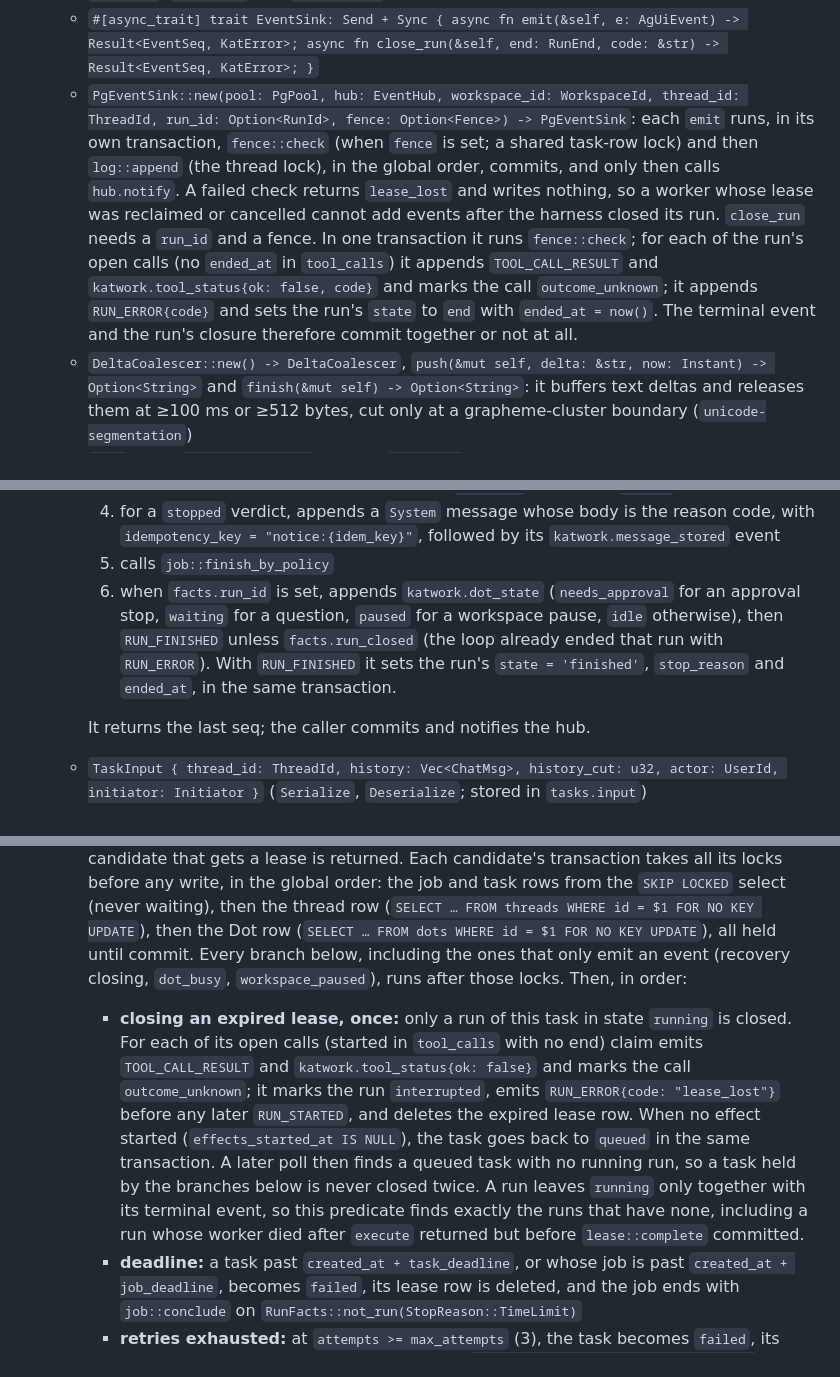
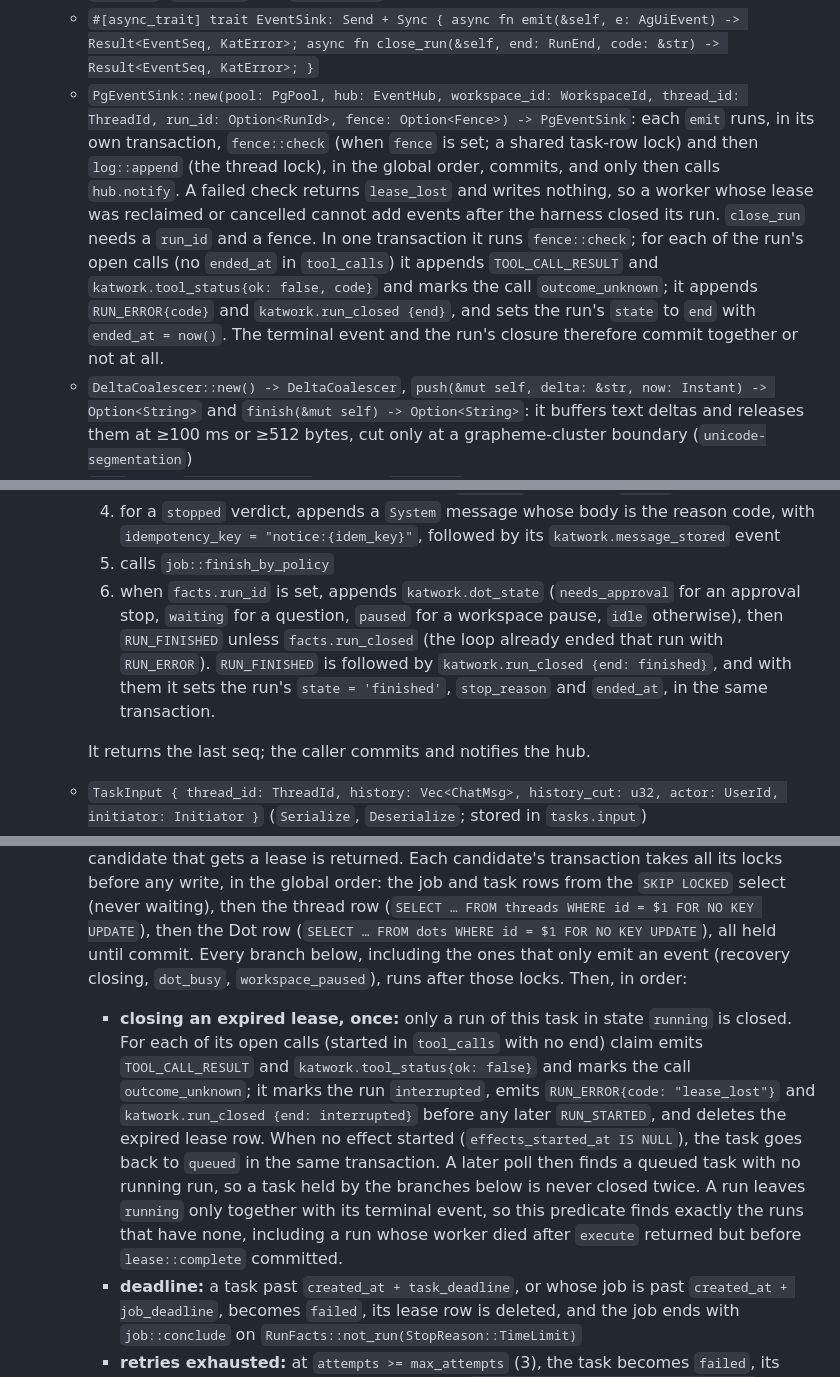
Before and after one commit to Minniesse/katwork, a Markdown page: docs/plans/2026-10-22-sp1-core-runtime.md, 3 parts joined by grey strips. Rendered like a GitHub page.

```diff
--- a/docs/plans/2026-10-22-sp1-core-runtime.md
+++ b/docs/plans/2026-10-22-sp1-core-runtime.md
@@ -518,7 +519,7 @@ This task comes before Task 8, because the agent loop emits through `EventSink`.
   - `EventHub` (`Clone`): `EventHub::new() -> EventHub`, `subscribe(&self, ThreadId) -> tokio::sync::broadcast::Receiver<EventSeq>` and `notify(&self, ThreadId, EventSeq)`. The broadcast is only a wake-up; the log is the truth.
   - `RunEnd::{Finished, Cancelled, Interrupted}`, whose wire values are the `runs.state` values `finished`, `cancelled` and `interrupted`
   - `#[async_trait] trait EventSink: Send + Sync { async fn emit(&self, e: AgUiEvent) -> Result<EventSeq, KatError>; async fn close_run(&self, end: RunEnd, code: &str) -> Result<EventSeq, KatError>; }`
-  - `PgEventSink::new(pool: PgPool, hub: EventHub, workspace_id: WorkspaceId, thread_id: ThreadId, run_id: Option<RunId>, fence: Option<Fence>) -> PgEventSink`: each `emit` runs, in its own transaction, `fence::check` (when `fence` is set; a shared task-row lock) and then `log::append` (the thread lock), in the global order, commits, and only then calls `hub.notify`. A failed check returns `lease_lost` and writes nothing, so a worker whose lease was reclaimed or cancelled cannot add events after the harness closed its run. `close_run` needs a `run_id` and a fence. In one transaction it runs `fence::check`; for each of the run's open calls (no `ended_at` in `tool_calls`) it appends `TOOL_CALL_RESULT` and `katwork.tool_status{ok: false, code}` and marks the call `outcome_unknown`; it appends `RUN_ERROR{code}` and sets the run's `state` to `end` with `ended_at = now()`. The terminal event and the run's closure therefore commit together or not at all.
+  - `PgEventSink::new(pool: PgPool, hub: EventHub, workspace_id: WorkspaceId, thread_id: ThreadId, run_id: Option<RunId>, fence: Option<Fence>) -> PgEventSink`: each `emit` runs, in its own transaction, `fence::check` (when `fence` is set; a shared task-row lock) and then `log::append` (the thread lock), in the global order, commits, and only then calls `hub.notify`. A failed check returns `lease_lost` and writes nothing, so a worker whose lease was reclaimed or cancelled cannot add events after the harness closed its run. `close_run` needs a `run_id` and a fence. In one transaction it runs `fence::check`; for each of the run's open calls (no `ended_at` in `tool_calls`) it appends `TOOL_CALL_RESULT` and `katwork.tool_status{ok: false, code}` and marks the call `outcome_unknown`; it appends `RUN_ERROR{code}` and `katwork.run_closed {end}`, and sets the run's `state` to `end` with `ended_at = now()`. The terminal event and the run's closure therefore commit together or not at all.
   - `DeltaCoalescer::new() -> DeltaCoalescer`, `push(&mut self, delta: &str, now: Instant) -> Option<String>` and `finish(&mut self) -> Option<String>`: it buffers text deltas and releases them at ≥100 ms or ≥512 bytes, cut only at a grapheme-cluster boundary (`unicode-segmentation`)
   - `Core` gains `events: EventHub`, built in `Core::new`
   - Route `GET /api/workspaces/{workspace_id}/threads/{thread_id}/events`: SSE with `id:` set to the per-thread `EventSeq`. It subscribes to the hub first, then replays `since(Last-Event-ID or 0)`, then on each wake-up reads `since(last sent)` from the log. It drops any event with `seq ≤` the last one sent, re-reads from the log when the receiver lags, and sends a `:` comment keep-alive every 15 s.
@@ -707,7 +708,7 @@ This task comes before Task 8, because the agent loop emits through `EventSink`.
     3. when `dot_id` is set and there is `final_text` or a `pending_question`, appends the Dot's message, followed by its `katwork.message_stored` event, with `id = facts.reply_message_id`, `idempotency_key = "reply:{idem_key}"` and `synthetic = facts.synthetic`. For a question, the body is the question text and `question` holds the question with its options. Every message `conclude` writes has `job_id` set to the job.
     4. for a `stopped` verdict, appends a `System` message whose body is the reason code, with `idempotency_key = "notice:{idem_key}"`, followed by its `katwork.message_stored` event
     5. calls `job::finish_by_policy`
-    6. when `facts.run_id` is set, appends `katwork.dot_state` (`needs_approval` for an approval stop, `waiting` for a question, `paused` for a workspace pause, `idle` otherwise), then `RUN_FINISHED` unless `facts.run_closed` (the loop already ended that run with `RUN_ERROR`). With `RUN_FINISHED` it sets the run's `state = 'finished'`, `stop_reason` and `ended_at`, in the same transaction.
+    6. when `facts.run_id` is set, appends `katwork.dot_state` (`needs_approval` for an approval stop, `waiting` for a question, `paused` for a workspace pause, `idle` otherwise), then `RUN_FINISHED` unless `facts.run_closed` (the loop already ended that run with `RUN_ERROR`). `RUN_FINISHED` is followed by `katwork.run_closed {end: finished}`, and with them it sets the run's `state = 'finished'`, `stop_reason` and `ended_at`, in the same transaction.
 
     It returns the last seq; the caller commits and notifies the hub.
   - `TaskInput { thread_id: ThreadId, history: Vec<ChatMsg>, history_cut: u32, actor: UserId, initiator: Initiator }` (`Serialize`, `Deserialize`; stored in `tasks.input`)
@@ -731,7 +732,7 @@ This task comes before Task 8, because the agent loop emits through `EventSink`.
 - Consumes: `fence::{Fence, check, lock}` (Task 2); `TaskInput`, `job::{conclude, finish_by_harness}` (Task 10); `run::execute`, `RunAbort`, `RunEnv`, `RunInput`, `RunFacts`, `RunFacts::not_run`, `RunKind`, `Limits`, `StopReason`, `ToolRegistry::builtin` (Task 8); `PgEventSink`, `log::append` (Task 9); `dot::get` (Task 5); `thread::get` (Task 6); `space::get`, `tenancy::resolve` (Task 4); `Core`.
 - Produces:
   - `lease::claim(core: &Core, worker_id: &str, ttl: Duration, limits: &Limits) -> Result<Option<ClaimedTask>, KatError>`. Candidates are tasks with `state = 'queued'`, or `state = 'leased'` with an expired lease, **whose job is still running** (`jobs.status IS NULL`), selected with `FOR NO KEY UPDATE OF tasks, jobs SKIP LOCKED`; every time comes from `now()`. Each candidate is handled in its own transaction. A branch that ends without a run commits and claim moves on to the next candidate (at most 16 per call); the first candidate that gets a lease is returned. Each candidate's transaction takes all its locks before any write, in the global order: the job and task rows from the `SKIP LOCKED` select (never waiting), then the thread row (`SELECT … FROM threads WHERE id = $1 FOR NO KEY UPDATE`), then the Dot row (`SELECT … FROM dots WHERE id = $1 FOR NO KEY UPDATE`), all held until commit. Every branch below, including the ones that only emit an event (recovery closing, `dot_busy`, `workspace_paused`), runs after those locks. Then, in order:
-    - **closing an expired lease, once:** only a run of this task in state `running` is closed. For each of its open calls (started in `tool_calls` with no end) claim emits `TOOL_CALL_RESULT` and `katwork.tool_status{ok: false}` and marks the call `outcome_unknown`; it marks the run `interrupted`, emits `RUN_ERROR{code: "lease_lost"}` before any later `RUN_STARTED`, and deletes the expired lease row. When no effect started (`effects_started_at IS NULL`), the task goes back to `queued` in the same transaction. A later poll then finds a queued task with no running run, so a task held by the branches below is never closed twice. A run leaves `running` only together with its terminal event, so this predicate finds exactly the runs that have none, including a run whose worker died after `execute` returned but before `lease::complete` committed.
+    - **closing an expired lease, once:** only a run of this task in state `running` is closed. For each of its open calls (started in `tool_calls` with no end) claim emits `TOOL_CALL_RESULT` and `katwork.tool_status{ok: false}` and marks the call `outcome_unknown`; it marks the run `interrupted`, emits `RUN_ERROR{code: "lease_lost"}` and `katwork.run_closed {end: interrupted}` before any later `RUN_STARTED`, and deletes the expired lease row. When no effect started (`effects_started_at IS NULL`), the task goes back to `queued` in the same transaction. A later poll then finds a queued task with no running run, so a task held by the branches below is never closed twice. A run leaves `running` only together with its terminal event, so this predicate finds exactly the runs that have none, including a run whose worker died after `execute` returned but before `lease::complete` committed.
     - **deadline:** a task past `created_at + task_deadline`, or whose job is past `created_at + job_deadline`, becomes `failed`, its lease row is deleted, and the job ends with `job::conclude` on `RunFacts::not_run(StopReason::TimeLimit)`
     - **retries exhausted:** at `attempts >= max_attempts` (3), the task becomes `failed`, its lease row is deleted, and the job ends with `finish_by_harness(tx, Error { code: RetriesExhausted })`
     - **effects started:** a task whose expired lease was just closed and whose `effects_started_at` is set becomes `interrupted` and ends the job with `job::conclude` on `RunFacts::not_run(StopReason::Interrupted)`
```
Also changed, not shown: other parts of docs/plans/2026-10-22-sp1-core-runtime.md (+7 -5 lines).
